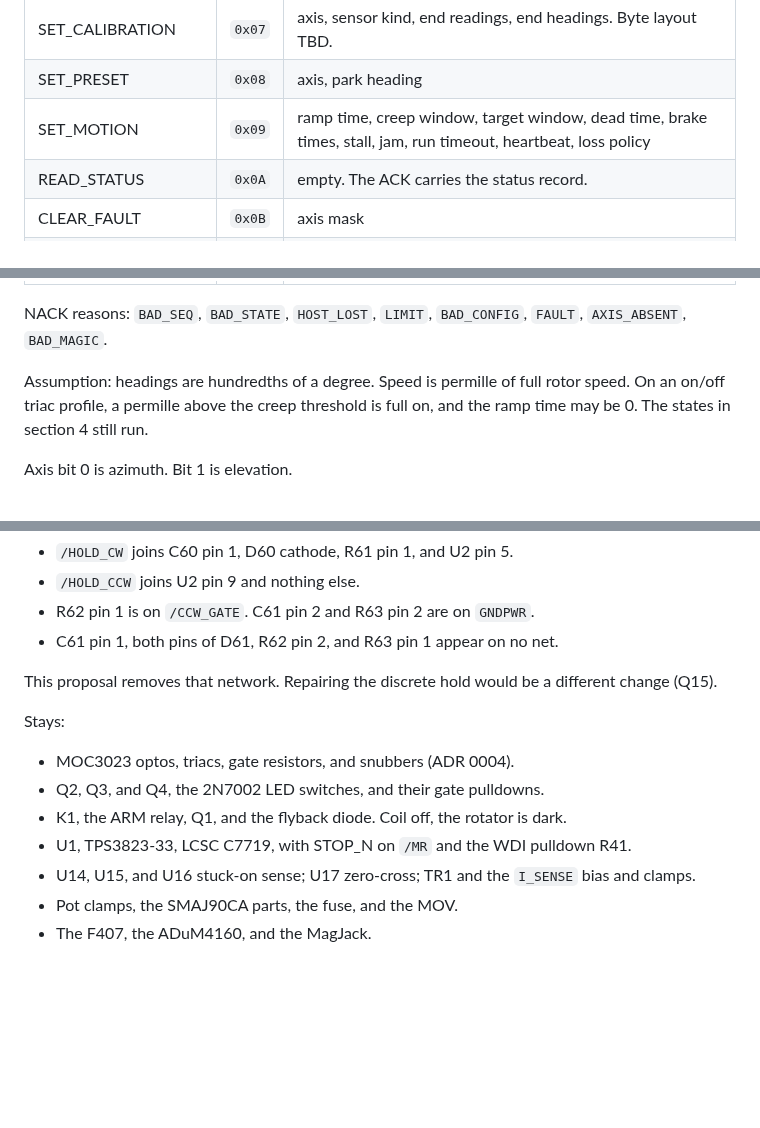
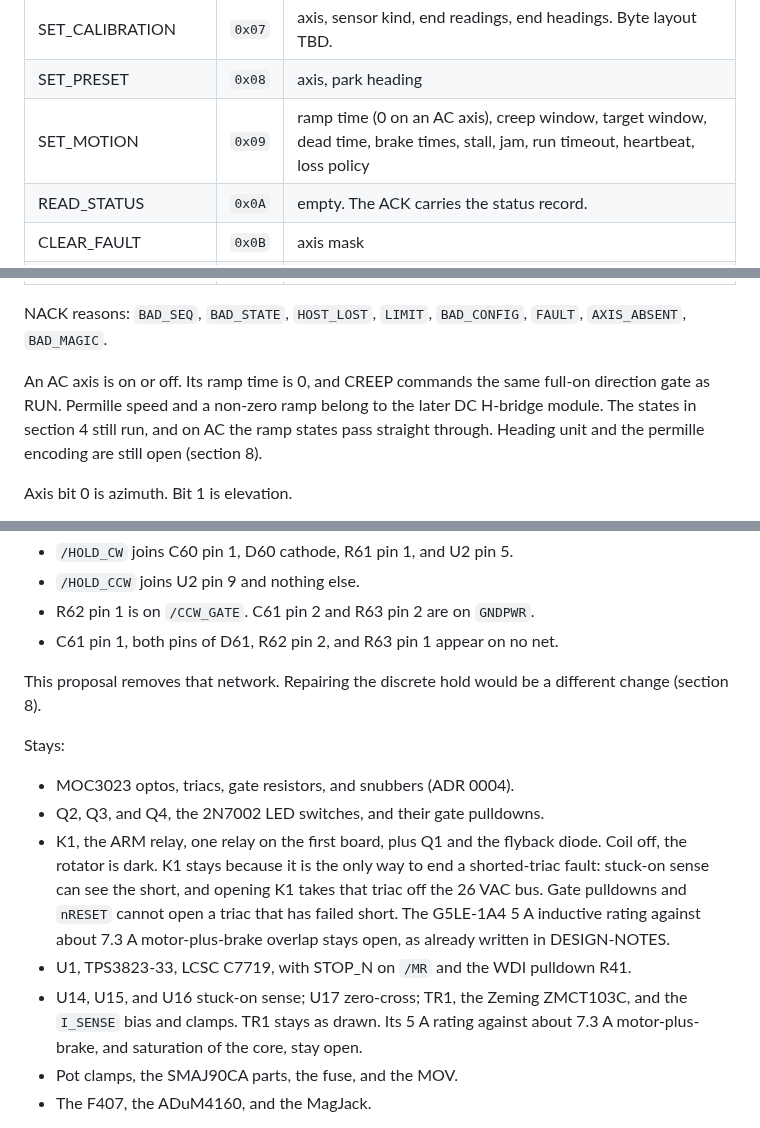
Before and after one commit to wa1hco/rotator_controller, a Markdown page: docs/design/drive-controller.md, 3 parts joined by grey strips. GitHub-like rendering; blank space fills up the shorter version.

```diff
--- a/docs/design/drive-controller.md
+++ b/docs/design/drive-controller.md
@@ -117,7 +117,7 @@ Proposed opcodes:
 | SET_LIMITS | `0x06` | axis, minimum, maximum, overlap flag |
 | SET_CALIBRATION | `0x07` | axis, sensor kind, end readings, end headings. Byte layout TBD. |
 | SET_PRESET | `0x08` | axis, park heading |
-| SET_MOTION | `0x09` | ramp time, creep window, target window, dead time, brake times, stall, jam, run timeout, heartbeat, loss policy |
+| SET_MOTION | `0x09` | ramp time (0 on an AC axis), creep window, target window, dead time, brake times, stall, jam, run timeout, heartbeat, loss policy |
 | READ_STATUS | `0x0A` | empty. The ACK carries the status record. |
 | CLEAR_FAULT | `0x0B` | axis mask |
 | ENTER_BOOTLOADER | `0x0C` | a 32-bit magic. The constant is TBD, so a damaged payload cannot enter the bootloader. |
@@ -127,7 +127,7 @@ Proposed opcodes:
 
 NACK reasons: `BAD_SEQ`, `BAD_STATE`, `HOST_LOST`, `LIMIT`, `BAD_CONFIG`, `FAULT`, `AXIS_ABSENT`, `BAD_MAGIC`.
 
-Assumption: headings are hundredths of a degree. Speed is permille of full rotor speed. On an on/off triac profile, a permille above the creep threshold is full on, and the ramp time may be 0. The states in section 4 still run.
+An AC axis is on or off. Its ramp time is 0, and CREEP commands the same full-on direction gate as RUN. Permille speed and a non-zero ramp belong to the later DC H-bridge module. The states in section 4 still run, and on AC the ramp states pass straight through. Heading unit and the permille encoding are still open (section 8).
 
 Axis bit 0 is azimuth. Bit 1 is elevation.
 
@@ -623,15 +623,15 @@ The CCW hold is already open on the sheet this note was written against. `kicad-
 - R62 pin 1 is on `/CCW_GATE`. C61 pin 2 and R63 pin 2 are on `GNDPWR`.
 - C61 pin 1, both pins of D61, R62 pin 2, and R63 pin 1 appear on no net.
 
-This proposal removes that network. Repairing the discrete hold would be a different change (Q15).
+This proposal removes that network. Repairing the discrete hold would be a different change (section 8).
 
 Stays:
 
 - MOC3023 optos, triacs, gate resistors, and snubbers (ADR 0004).
 - Q2, Q3, and Q4, the 2N7002 LED switches, and their gate pulldowns.
-- K1, the ARM relay, Q1, and the flyback diode. Coil off, the rotator is dark.
+- K1, the ARM relay, one relay on the first board, plus Q1 and the flyback diode. Coil off, the rotator is dark. K1 stays because it is the only way to end a shorted-triac fault: stuck-on sense can see the short, and opening K1 takes that triac off the 26 VAC bus. Gate pulldowns and `nRESET` cannot open a triac that has failed short. The G5LE-1A4 5 A inductive rating against about 7.3 A motor-plus-brake overlap stays open, as already written in DESIGN-NOTES.
 - U1, TPS3823-33, LCSC C7719, with STOP_N on `/MR` and the WDI pulldown R41.
-- U14, U15, and U16 stuck-on sense; U17 zero-cross; TR1 and the `I_SENSE` bias and clamps.
+- U14, U15, and U16 stuck-on sense; U17 zero-cross; TR1, the Zeming ZMCT103C, and the `I_SENSE` bias and clamps. TR1 stays as drawn. Its 5 A rating against about 7.3 A motor-plus-brake, and saturation of the core, stay open.
 - Pot clamps, the SMAJ90CA parts, the fuse, and the MOV.
 - The F407, the ADuM4160, and the MagJack.
 
```
Also changed, not shown: other parts of docs/design/drive-controller.md (+38 -38 lines), docs/decisions/0020-drive-controller.md (+9 -5 lines), docs/design/img/drive-controller-fsm.png, 1 other file.
